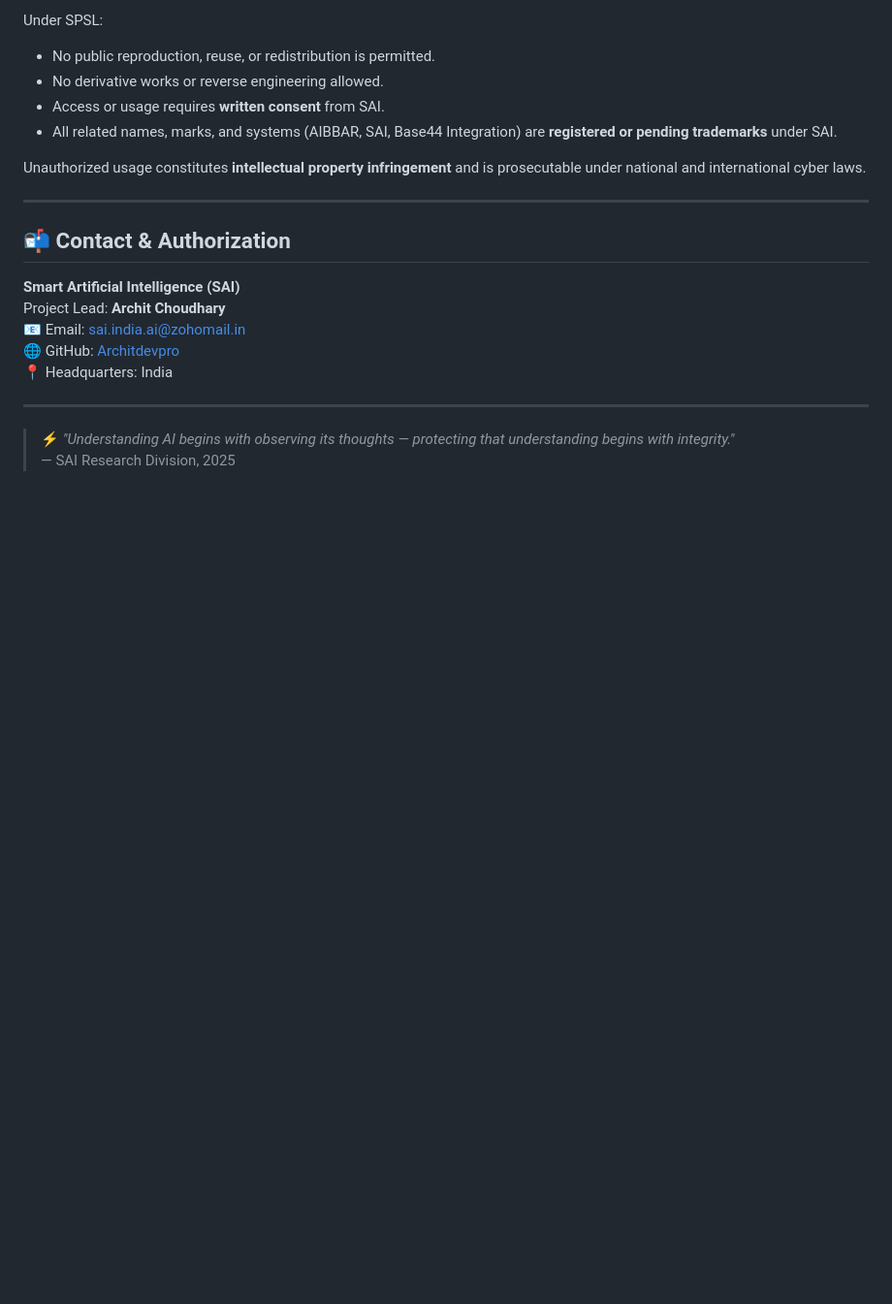
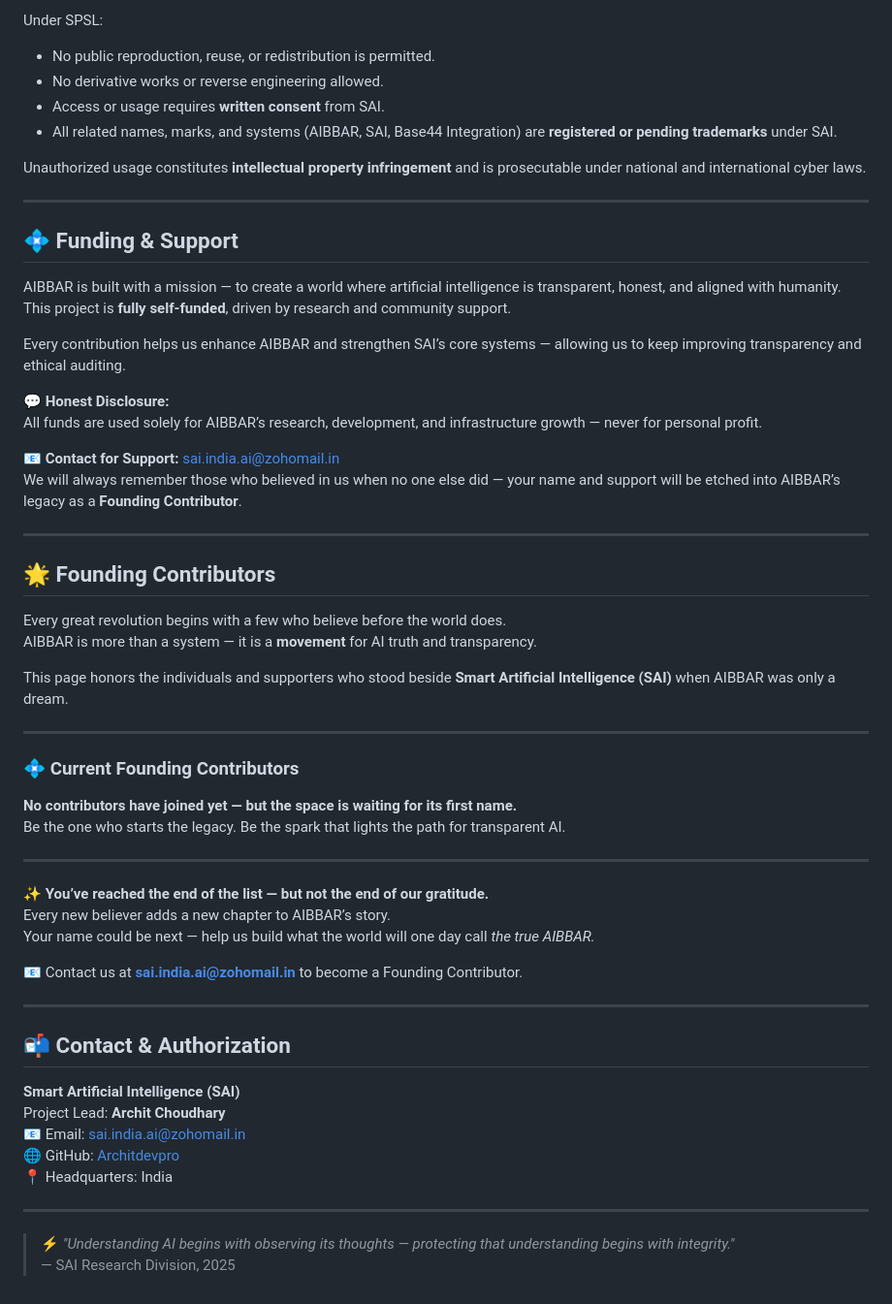
Before and after one commit to Architdevpro/AIBBAR-SAI-software, a Markdown page: README.md, the part around one of its changes. Shown at 97% size. Drawn GitHub-style; blank space fills up the shorter version.

```diff
--- a/README.md
+++ b/README.md
@@ -101,6 +98,45 @@ Unauthorized usage constitutes **intellectual property infringement** and is pro
 
 ---
 
+## 💠 Funding & Support
+
+AIBBAR is built with a mission — to create a world where artificial intelligence is transparent, honest, and aligned with humanity.
+This project is **fully self-funded**, driven by research and community support.
+
+Every contribution helps us enhance AIBBAR and strengthen SAI’s core systems — allowing us to keep improving transparency and ethical auditing.
+
+💬 **Honest Disclosure:**
+All funds are used solely for AIBBAR’s research, development, and infrastructure growth — never for personal profit.
+
+📧 **Contact for Support:** [sai.india.ai@zohomail.in](mailto:sai.india.ai@zohomail.in)
+We will always remember those who believed in us when no one else did — your name and support will be etched into AIBBAR’s legacy as a **Founding Contributor**.
+
+---
+
+## 🌟 Founding Contributors
+
+Every great revolution begins with a few who believe before the world does.
+AIBBAR is more than a system — it is a **movement** for AI truth and transparency.
+
+This page honors the individuals and supporters who stood beside **Smart Artificial Intelligence (SAI)** when AIBBAR was only a dream.
+
+---
+
+### 💠 Current Founding Contributors
+
+**No contributors have joined yet — but the space is waiting for its first name.**
+Be the one who starts the legacy. Be the spark that lights the path for transparent AI.
+
+---
+
+✨ **You’ve reached the end of the list — but not the end of our gratitude.**
+Every new believer adds a new chapter to AIBBAR’s story.
+Your name could be next — help us build what the world will one day call *the true AIBBAR.*
+
+📧 Contact us at **[sai.india.ai@zohomail.in](mailto:sai.india.ai@zohomail.in)** to become a Founding Contributor.
+
+---
+
 ## 📬 Contact & Authorization
 
 **Smart Artificial Intelligence (SAI)**
```
Also changed, not shown: other parts of README.md (+0 -3 lines).
